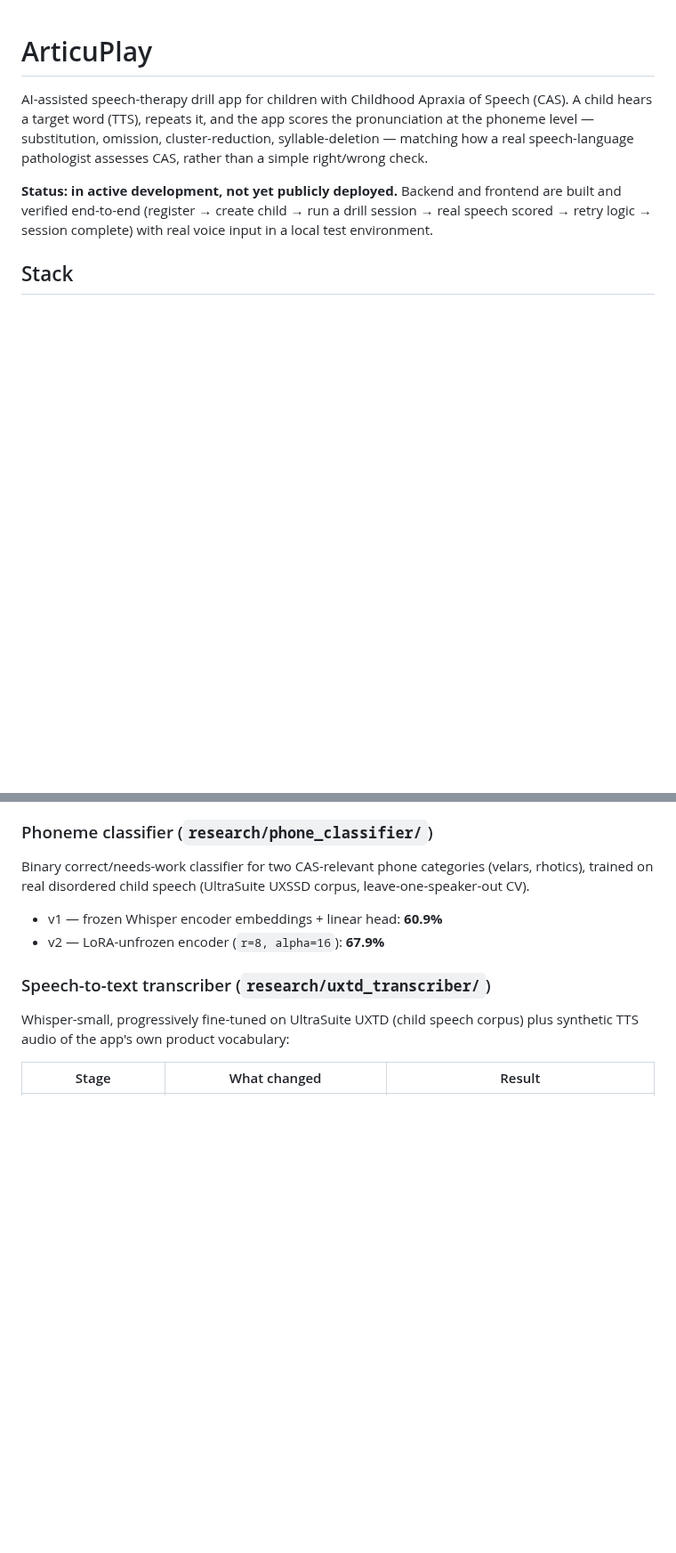
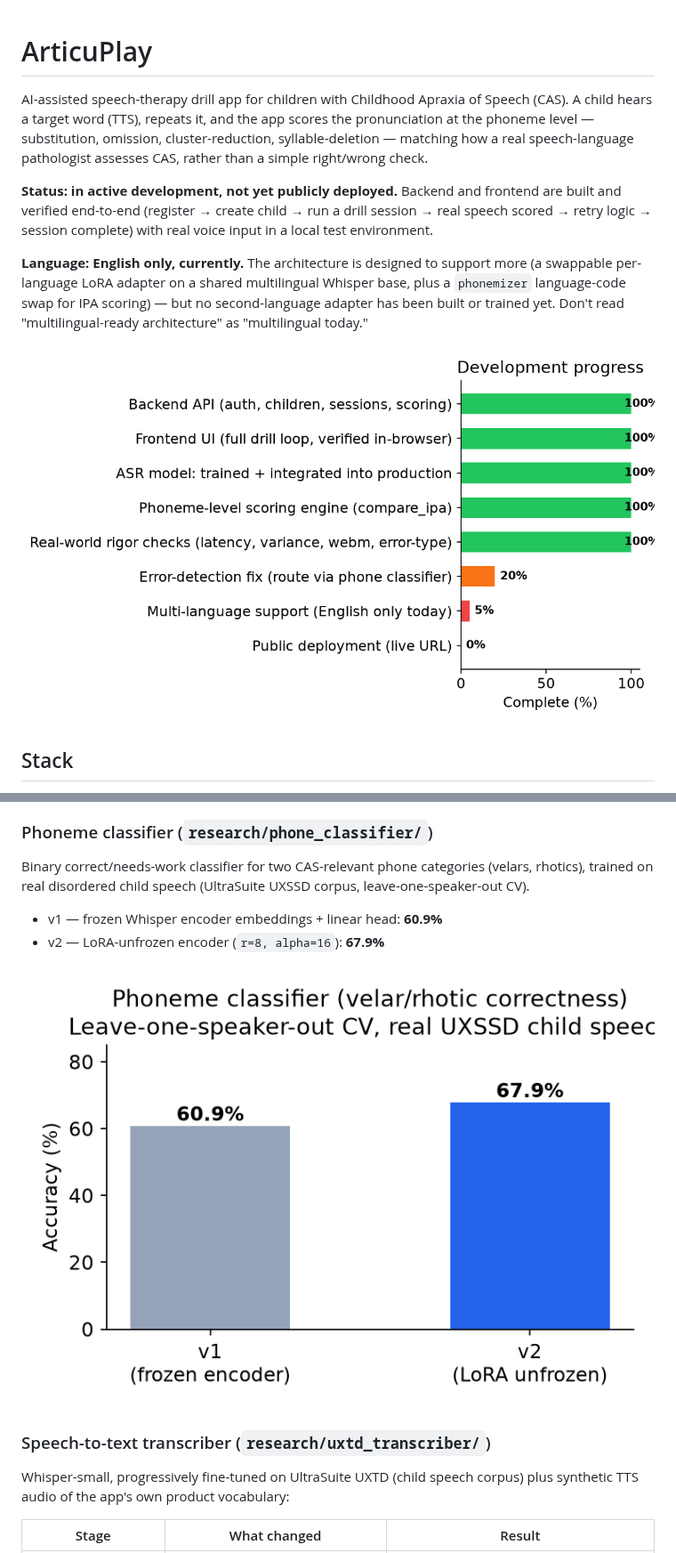
Before and after one commit to roshnrf/ArticuPlay, a Markdown page: README.md, 2 parts joined by grey strips. Shown at 89% size. GitHub-like rendering; pictures changed too: docs/assets/dev_progress.png (added), docs/assets/phone_classifier_progress.png (added); blank space fills up the shorter version.

```diff
--- a/README.md
+++ b/README.md
@@ -8,6 +8,13 @@ real speech-language pathologist assesses CAS, rather than a simple right/wrong
 **Status: in active development, not yet publicly deployed.** Backend and frontend are built
 and verified end-to-end (register → create child → run a drill session → real speech scored →
 retry logic → session complete) with real voice input in a local test environment.
+
+**Language: English only, currently.** The architecture is designed to support more (a
+swappable per-language LoRA adapter on a shared multilingual Whisper base, plus a
+`phonemizer` language-code swap for IPA scoring) — but no second-language adapter has been
+built or trained yet. Don't read "multilingual-ready architecture" as "multilingual today."
+
+![Development progress](docs/assets/dev_progress.png)
 
 ## Stack
 
@@ -30,6 +37,8 @@ trained on real disordered child speech (UltraSuite UXSSD corpus, leave-one-spea
 - v1 — frozen Whisper encoder embeddings + linear head: **60.9%**
 - v2 — LoRA-unfrozen encoder (`r=8, alpha=16`): **67.9%**
 
+![Phoneme classifier progress](docs/assets/phone_classifier_progress.png)
+
 ### Speech-to-text transcriber (`research/uxtd_transcriber/`)
 Whisper-small, progressively fine-tuned on UltraSuite UXTD (child speech corpus) plus synthetic
 TTS audio of the app's own product vocabulary:
```
Also changed, not shown: other parts of README.md (+5 -0 lines), docs/assets/error_type_rates.png (added), docs/assets/generalization_holdout.png (added), docs/assets/in_sample_accuracy.png (added), 1 other file.
